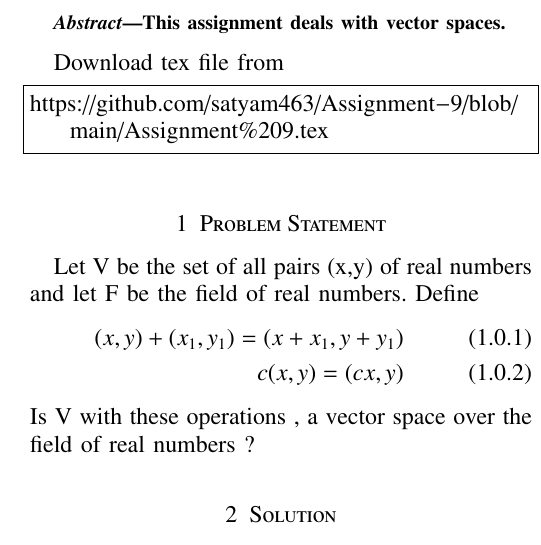
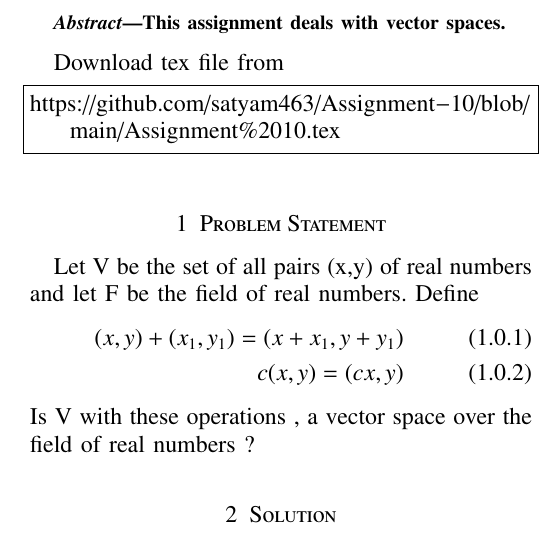
Before and after one commit to satyam463/Assignment-10, a LaTeX problem sheet (Assignment 10.tex): part of one column of the page, cut so that both start at the same text. Compiled offline with pdfLaTeX.

Commit message:
Update Assignment 10.tex

```diff
--- a/Assignment 10.tex
+++ b/Assignment 10.tex
@@ -156,7 +156,7 @@ This assignment deals with vector spaces.
 \end{abstract}
 Download  tex file from
 \begin{lstlisting}
-https://github.com/satyam463/Assignment-9/blob/main/Assignment%209.tex
+https://github.com/satyam463/Assignment-10/blob/main/Assignment%2010.tex
 \end{lstlisting}
 \section{Problem Statement}
 Let V be the set of all pairs (x,y) of real numbers and let F be the field of real numbers. Define
```
